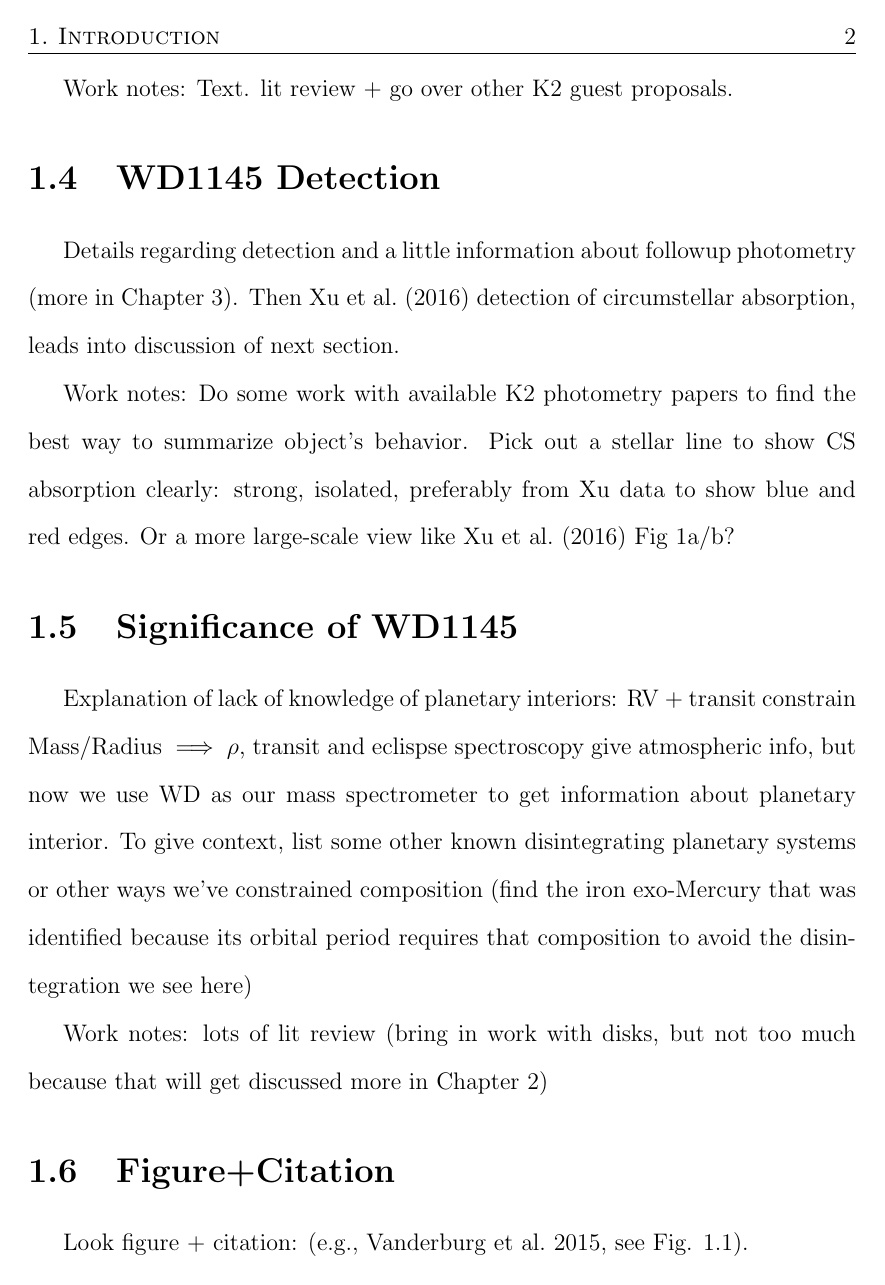
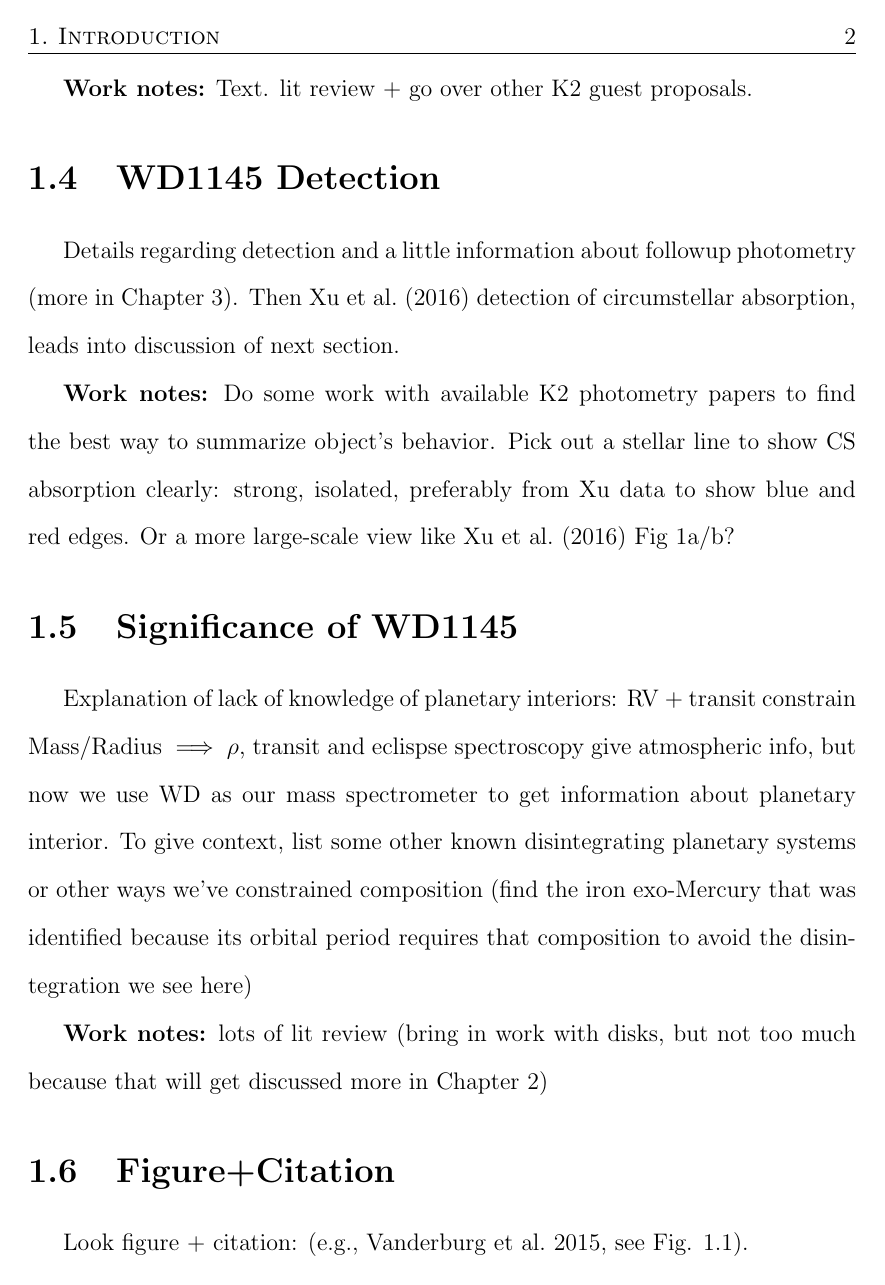
Before and after one commit to girishhalcyon/WesThesis2016, a LaTeX thesis (thesis_tex/thesis_master_template.tex, which reads thesis_tex/1_Introduction.tex, thesis_tex/2_Spectroscopy.tex): page 7 of 17. The pictures show the PDF file thesis_tex/thesis_master_template.pdf that the author committed with the source.

Commit message:
Small changes to Work notes for Photometry section.

```diff
--- a/thesis_tex/1_Introduction.tex
+++ b/thesis_tex/1_Introduction.tex
@@ -6,26 +6,26 @@ Background Info on white dwarfs and exoplanetary systems:
 Rise of the field, importance for understanding diversity of planetary systems
 Context for pulsar planet as first exoplanet detection, lead in to post-stellar evolution objects.
 
-Work notes: mostly text, lit review.
+\textbf{Work notes:} mostly text, lit review.
 \section{Transits}
 Introduction to transit method (not very long)
 Discussion of why WDs are favorable for transit detections: comparison figure of lightcurves for Earth transiting Sun vs WD
 
-Work notes: mostly text, lit review. Make one figure.
+\textbf{Work notes:} mostly text, lit review. Make one figure.
 \section{WD Transit Motivation}
 Debris disks+ Polluted WDs: frequency, sinking timescales, overview of past work as motivation for transit studies. We know there are planetary remnants there.
 K2 mission and guest proposals.
 
-Work notes: Text. lit review +  go over other K2 guest proposals.
+\textbf{Work notes:} Text. lit review +  go over other K2 guest proposals.
 \section{WD1145 Detection}
 Details regarding detection and a little information about followup photometry (more in Chapter \ref{chapter_photo}).
 Then \cite{Xu2016} detection of circumstellar absorption, leads into discussion of next section.
 
-Work notes: Do some work with available K2 photometry papers to find the best way to summarize object's behavior. Pick out a stellar line to show CS absorption clearly: strong, isolated, preferably from Xu data to show blue and red edges. Or a more large-scale view like \cite{Xu2016} Fig 1a/b?
+\textbf{Work notes:} Do some work with available K2 photometry papers to find the best way to summarize object's behavior. Pick out a stellar line to show CS absorption clearly: strong, isolated, preferably from Xu data to show blue and red edges. Or a more large-scale view like \cite{Xu2016} Fig 1a/b?
 \section{Significance of WD1145}
 Explanation of lack of knowledge of planetary interiors: RV + transit constrain Mass/Radius $\implies \rho$, transit and eclispse spectroscopy give atmospheric info, but now we use WD as our mass spectrometer to get information about planetary interior. To give context, list some other known disintegrating planetary systems or other ways we've constrained composition (find the iron exo-Mercury that was identified because its orbital period requires that composition to avoid the disintegration we see here)
 
-Work notes: lots of lit review (bring in work with disks, but not too much because that will get discussed more in Chapter \ref{chapter_spectra})
+\textbf{Work notes:} lots of lit review (bring in work with disks, but not too much because that will get discussed more in Chapter \ref{chapter_spectra})
 
 
 \section{Figure+Citation}
--- a/thesis_tex/2_Spectroscopy.tex
+++ b/thesis_tex/2_Spectroscopy.tex
@@ -22,7 +22,7 @@ Discuss trapezoidal model and what different parameters indicate while referring
 
 Also try the Fourier transform Gaussian thing Seth mentioned for ISM work and if that ends up being a meaningful result, talk about. (Need to try it out to see if it is worth elaborating on). Look at other papers from Xu + other polluted WD people to see if they do anything special for CS absorption.
 
-Work notes: Look into the simultaneous CS+WD fitting thing someone mentioned in the paper email chain and see if that actually means anything feasibly doable. The code for the majority of the CS fitting work is already done, just a matter of fine-tuning and adding on the extra things described above if they turn out to be worth doing.
+\textbf{Work notes:} Look into the simultaneous CS+WD fitting thing someone mentioned in the paper email chain and see if that actually means anything feasibly doable. The code for the majority of the CS fitting work is already done, just a matter of fine-tuning and adding on the extra things described above if they turn out to be worth doing.
 
 
 
```
Also changed, not shown: thesis_tex/3_Photometry.tex (+3 -3 lines), thesis_tex/4_Nbody_Simulation.tex (+1 -1 lines), thesis_tex/thesis_master_template.pdf, thesis_tex/2_Spectroscopy.tex (8 more changed lines), 2 other files.
